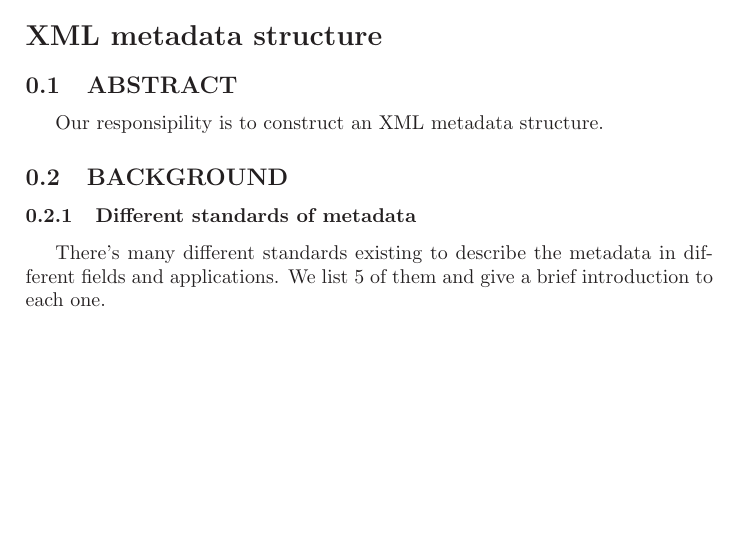
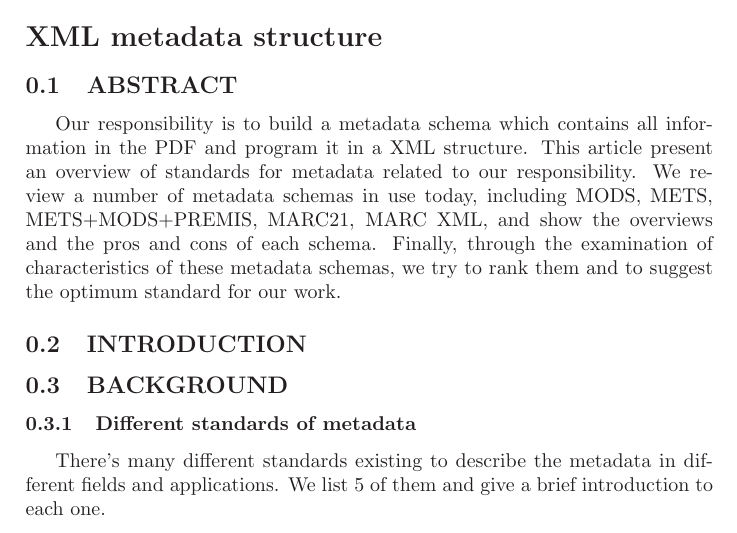
Before and after one commit to josechang/sciinfo, a LaTeX document (Report/EagleUnit_Background_to_compile.tex): part of page 1 of 5, cut so that both start at the same text, the shorter picture padded with empty space. Compiled offline with LaTeX, dvips and Ghostscript; the source files are stored in an older character set and shown here as Unicode.

Commit message:
abstract update

```diff
--- a/Report/EagleUnit_Background_to_compile.tex
+++ b/Report/EagleUnit_Background_to_compile.tex
@@ -43,8 +43,8 @@
 \section*{XML metadata structure}
 \subsection{ABSTRACT}
 \label{sec:abs}
-Our responsipility is to construct an XML metadata structure.
-
+Our responsibility is to build a metadata schema which contains all information in the PDF and program it in a XML structure. This article present an overview of standards for metadata related to our responsibility. We review a number of metadata schemas in use today, including MODS, METS, METS+MODS+PREMIS, MARC21, MARC XML, and show the overviews and the pros and cons of each schema. Finally, through the examination of characteristics of these metadata schemas, we try to rank them and to suggest the optimum standard for our work.
+\subsection{INTRODUCTION}
 \subsection{BACKGROUND}
 %%%%%%%%%%%%%%%%%%%%%%%%%%%%%%%%%%%%%%%%%%%%%%%%%%%%%%%%%%%%%%%%%%%%%%%%%%%%%%%%%%%
 % 1. Different standards of metadata
```
